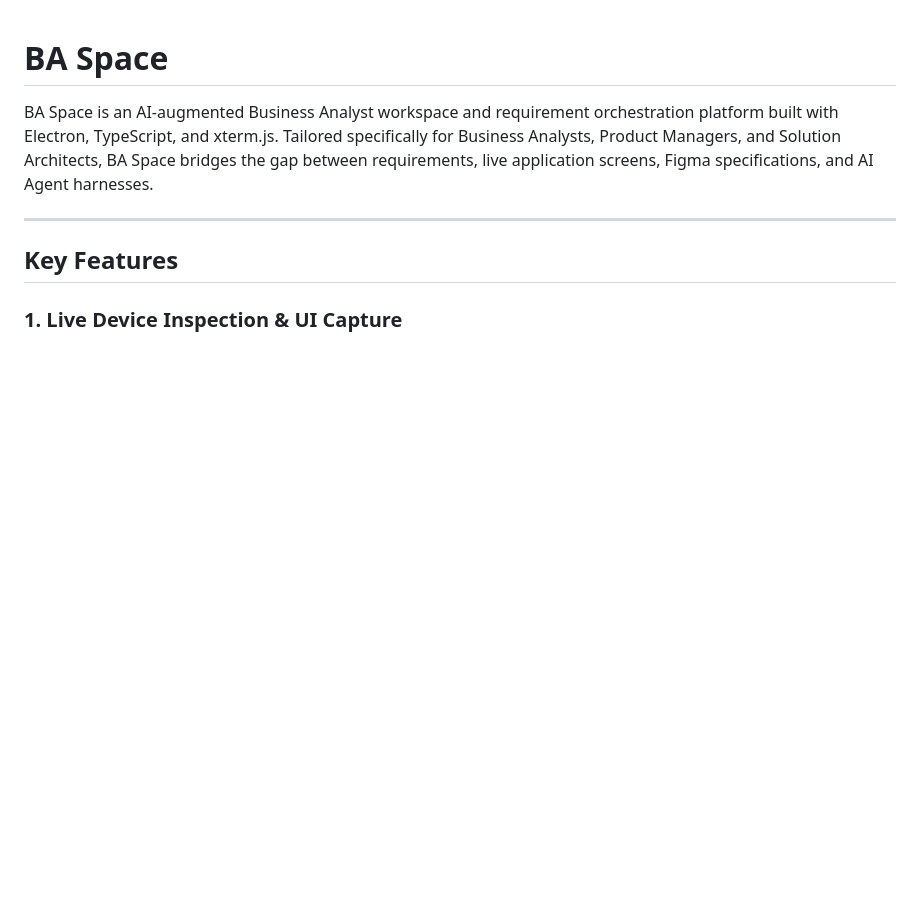
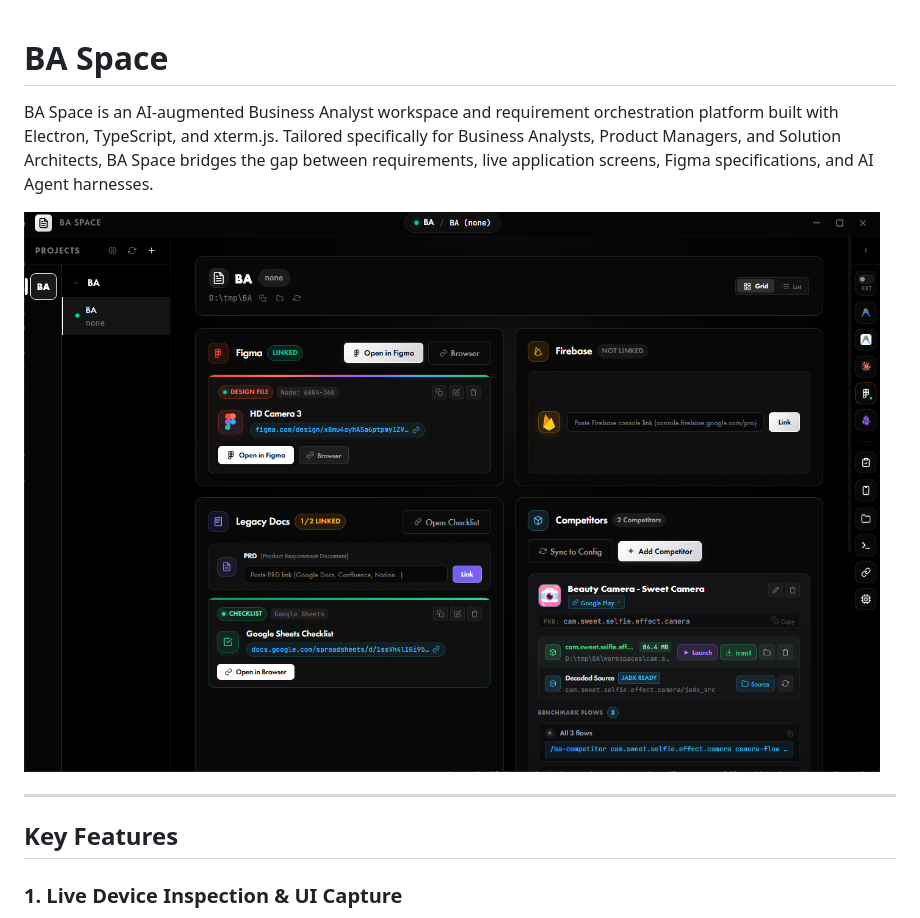
Before and after one commit to impeterwayne/BAS_Business_Analysis_Space, a Markdown page: README.md, the part around the change. Drawn GitHub-style; pictures changed too: docs/images/screenshot.png (added); blank space fills up the shorter version.

Commit message:
feat: add competitor app launching via ADB, refresh app icon, and add workspace screenshot

```diff
--- a/README.md
+++ b/README.md
@@ -1,6 +1,8 @@
 # BA Space
 
 BA Space is an AI-augmented Business Analyst workspace and requirement orchestration platform built with Electron, TypeScript, and xterm.js. Tailored specifically for Business Analysts, Product Managers, and Solution Architects, BA Space bridges the gap between requirements, live application screens, Figma specifications, and AI Agent harnesses.
+
+![BA Space Workspace](docs/images/screenshot.png)
 
 ---
 
```
Also changed, not shown: 13 other files.
